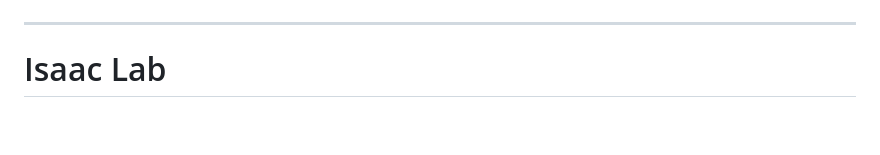
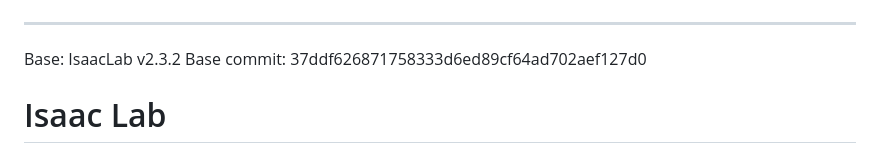
Before and after one commit to liangliangye666/IsaacLab, a Markdown page: README.md, the part around the change. Rendered like a GitHub page; blank space fills up the shorter version.

Commit message:
add base version commit_id

```diff
--- a/README.md
+++ b/README.md
@@ -1,6 +1,9 @@
 ![Isaac Lab](docs/source/_static/isaaclab.jpg)
 
 ---
+
+Base: IsaacLab v2.3.2
+Base commit: 37ddf626871758333d6ed89cf64ad702aef127d0
 
 # Isaac Lab
 
```
